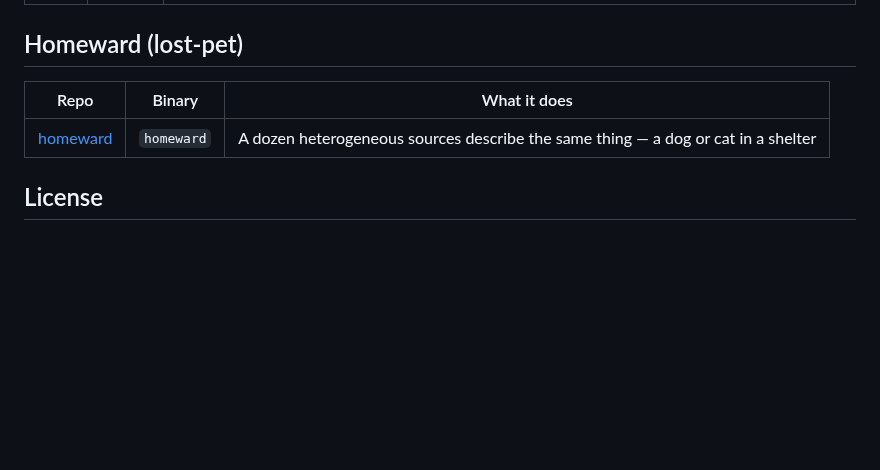
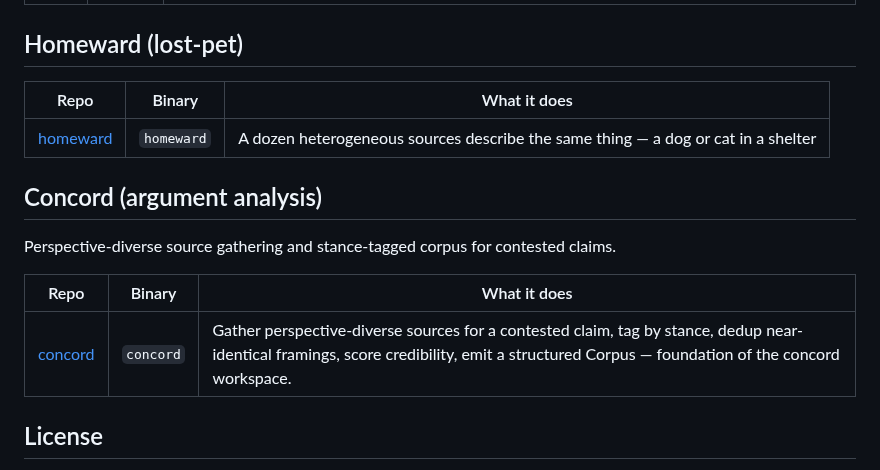
Before and after one commit to j0yen/wintermute, a Markdown page: REPOS.md, the part around the change. GitHub-like rendering; blank space fills up the shorter version.

Commit message:
docs: add concord to REPOS.md

```diff
--- a/REPOS.md
+++ b/REPOS.md
@@ -168,6 +168,14 @@ On-device human-services resource directory — ingests HSDS JSON exports and 21
 |---|---|---|
 | [homeward](https://github.com/j0yen/homeward) | `homeward` | A dozen heterogeneous sources describe the same thing — a dog or cat in a shelter |
 
+## Concord (argument analysis)
+
+Perspective-diverse source gathering and stance-tagged corpus for contested claims.
+
+| Repo | Binary | What it does |
+|---|---|---|
+| [concord](https://github.com/j0yen/concord) | `concord` | Gather perspective-diverse sources for a contested claim, tag by stance, dedup near-identical framings, score credibility, emit a structured Corpus — foundation of the concord workspace. |
+
 ## License
 
 Each repo is dual-licensed MIT or Apache-2.0 at the user's option.
```
